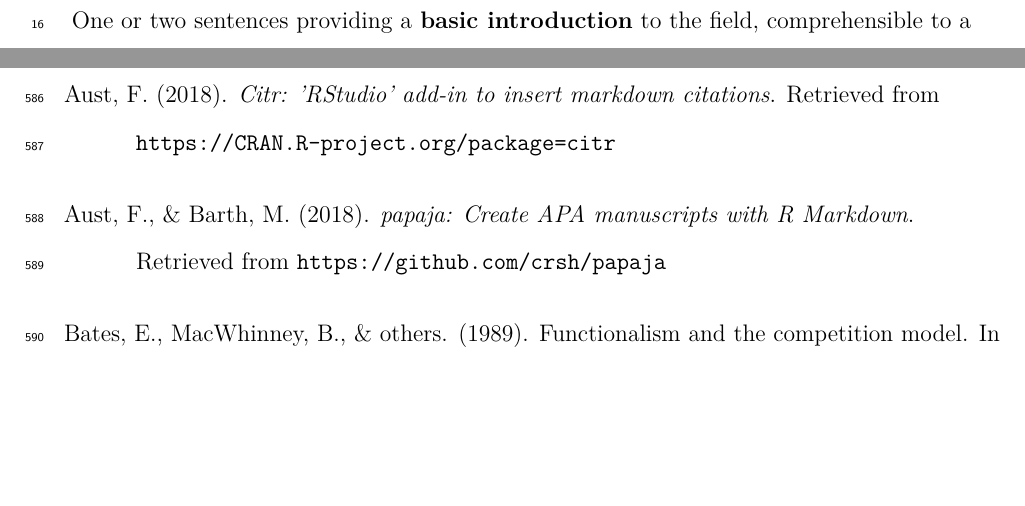
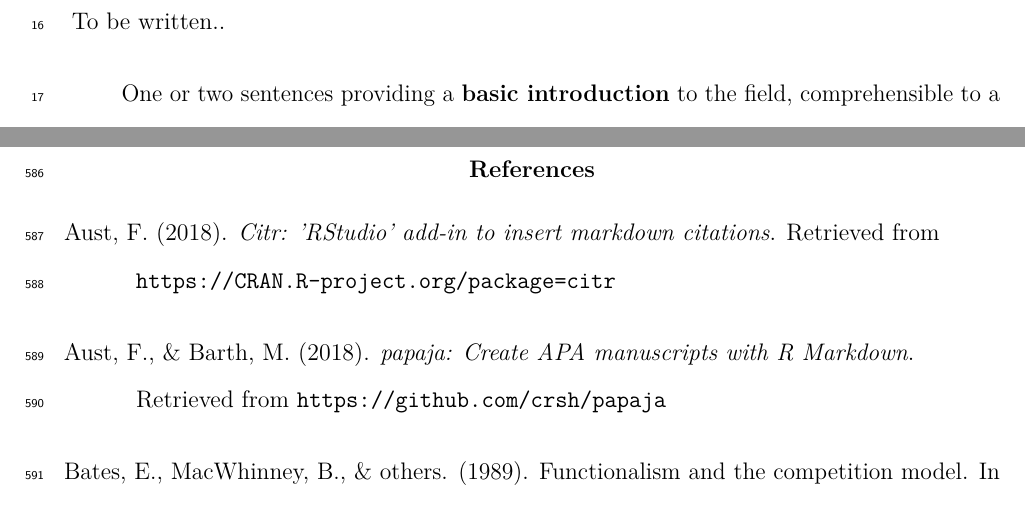
Before and after one commit to ebruger/Causality-Bootstrapping, a LaTeX paper (main.tex): two parts of pages 2 and 26 of 33, joined at a grey line, cut at the place of the change, the shorter picture padded with empty space. Compiled offline with pdfLaTeX.

Commit message:
Update main.tex
Abstract to be written

```diff
--- a/main.tex
+++ b/main.tex
@@ -118,6 +118,8 @@ Switzerland. E-mail:
 \href{mailto:e.ger@psychologie.uzh.ch}{\nolinkurl{e.ger@psychologie.uzh.ch}}}
 
 \abstract{
+To be written..
+
 One or two sentences providing a \textbf{basic introduction} to the
 field, comprehensible to a scientist in any discipline.
 
```
